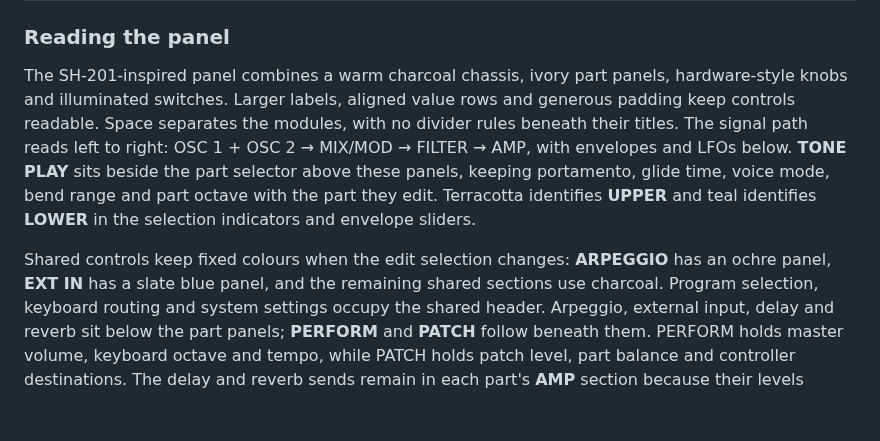
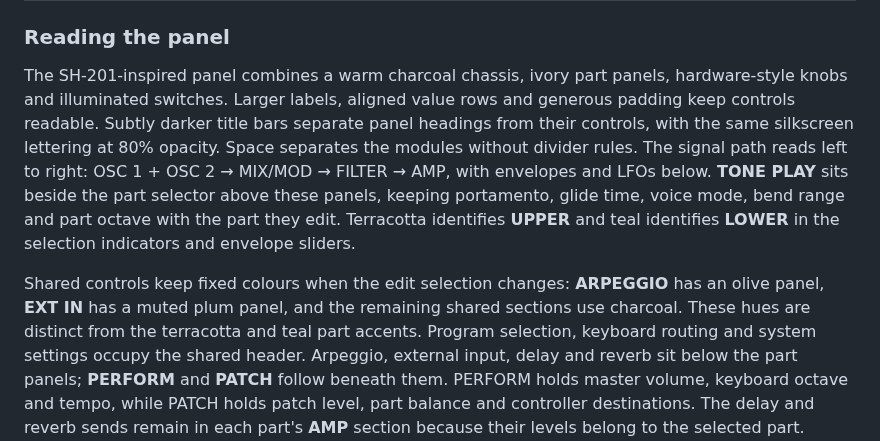
Before and after one commit to protocodus/virtual-instrument-septum, a Markdown page: README.md, the part around the change. GitHub-like rendering; blank space fills up the shorter version.

Commit message:
style(ui): refine panel headers and shared colors

```diff
--- a/README.md
+++ b/README.md
@@ -117,8 +117,9 @@ render code. The open questions are listed under [Known gaps](#known-gaps).
 
 The SH-201-inspired panel combines a warm charcoal chassis, ivory part panels,
 hardware-style knobs and illuminated switches. Larger labels, aligned value
-rows and generous padding keep controls readable. Space separates the modules,
-with no divider rules beneath their titles. The signal
+rows and generous padding keep controls readable. Subtly darker title bars
+separate panel headings from their controls, with the same silkscreen lettering
+at 80% opacity. Space separates the modules without divider rules. The signal
 path reads left to right: OSC 1 + OSC 2 → MIX/MOD → FILTER → AMP, with envelopes
 and LFOs below. **TONE PLAY** sits beside the part selector above these panels,
 keeping portamento, glide time, voice mode, bend range and part octave with the
@@ -126,8 +127,9 @@ part they edit. Terracotta identifies **UPPER** and teal identifies **LOWER**
 in the selection indicators and envelope sliders.
 
 Shared controls keep fixed colours when the edit selection changes:
-**ARPEGGIO** has an ochre panel, **EXT IN** has a slate blue panel, and the
-remaining shared sections use charcoal. Program selection, keyboard routing
+**ARPEGGIO** has an olive panel, **EXT IN** has a muted plum panel, and the
+remaining shared sections use charcoal. These hues are distinct from the
+terracotta and teal part accents. Program selection, keyboard routing
 and system settings occupy the shared header. Arpeggio, external input,
 delay and reverb sit below the part panels;
 **PERFORM** and **PATCH** follow beneath them. PERFORM holds master volume,
```
Also changed, not shown: Docs/screenshots/septum-parts.png, Docs/screenshots/septum-standalone.png, 1 other file.
